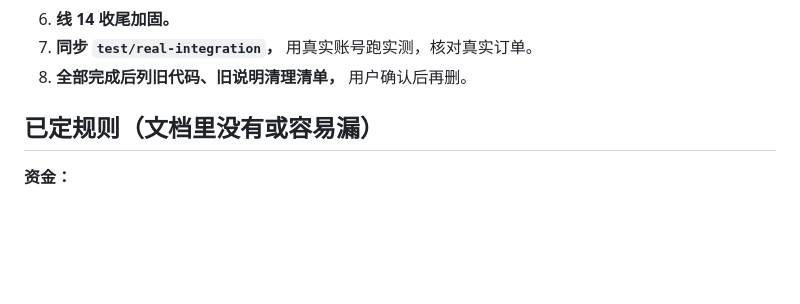
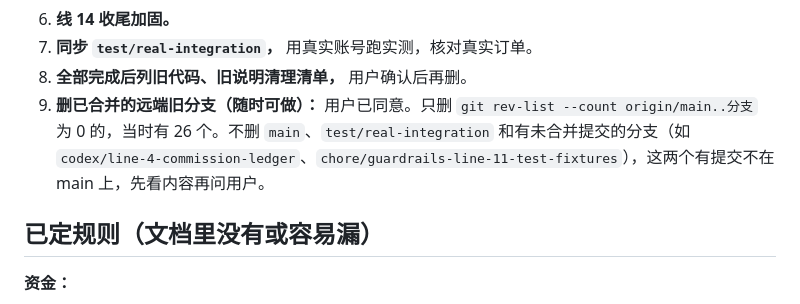
Before and after one commit to pvpli7032-wq/-AI, a Markdown page: docs/handover.md, the part around the change. Rendered like a GitHub page; blank space fills up the shorter version.

Commit message:
docs: add remote branch cleanup to handover
Co-Authored-By: Claude Opus 5.5 <noreply@anthropic.com>

```diff
--- a/docs/handover.md
+++ b/docs/handover.md
@@ -48,6 +48,7 @@
 6. **线 14 收尾加固。**
 7. **同步 `test/real-integration`，** 用真实账号跑实测，核对真实订单。
 8. **全部完成后列旧代码、旧说明清理清单，** 用户确认后再删。
+9. **删已合并的远端旧分支（随时可做）：** 用户已同意。只删 `git rev-list --count origin/main..分支` 为 0 的，当时有 26 个。不删 `main`、`test/real-integration` 和有未合并提交的分支（如 `codex/line-4-commission-ledger`、`chore/guardrails-line-11-test-fixtures`），这两个有提交不在 main 上，先看内容再问用户。
 
 ## 已定规则（文档里没有或容易漏）
 
```
